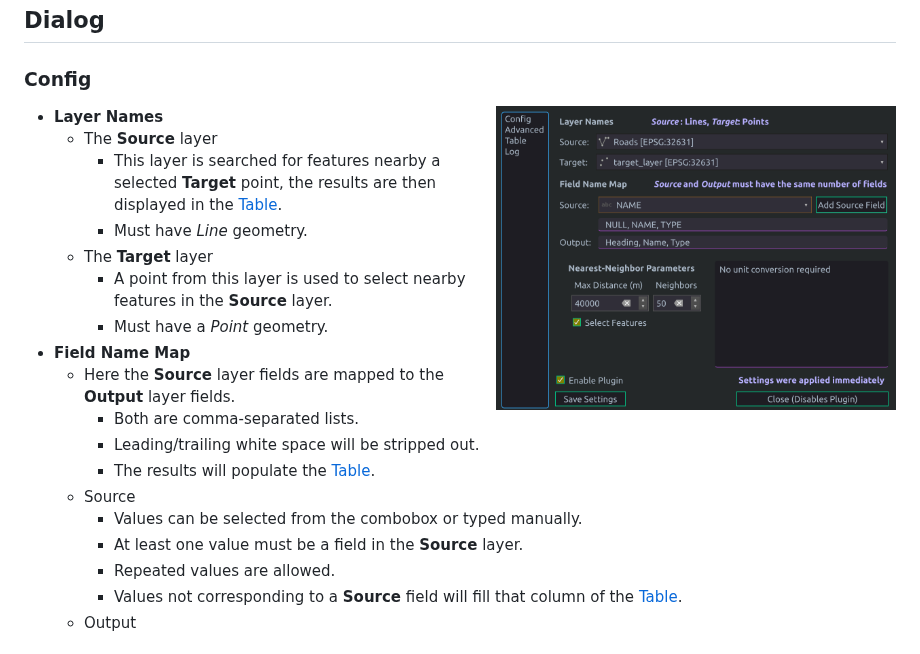
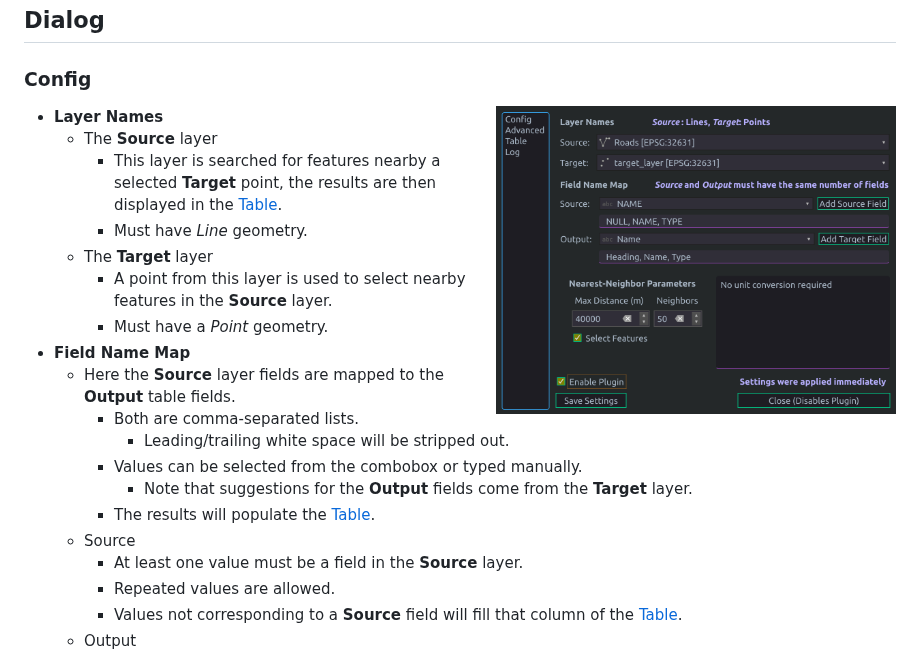
Before and after one commit to tetrakai1/GetFeats, a Markdown page: README.md, the part around the change. GitHub-like rendering; pictures changed too: img/readme/config_page.png.

Commit message:
Added combobox for choosing the output fields

```diff
--- a/README.md
+++ b/README.md
@@ -47,12 +47,13 @@ The plugin directory can be found from the QGIS menu bar:
          - A point from this layer is used to select nearby features in the **Source** layer.
          - Must have a *Point* geometry.
    - **Field Name Map**
-     - Here the **Source** layer fields are mapped to the **Output** layer fields.
+     - Here the **Source** layer fields are mapped to the **Output** table fields.
        - Both are comma-separated lists.
-       - Leading/trailing white space will be stripped out.
+         - Leading/trailing white space will be stripped out.
+       - Values can be selected from the combobox or typed manually.
+         - Note that suggestions for the **Output** fields come from the **Target** layer.
        - The results will populate the [Table](#output-table).
      - Source
-       - Values can be selected from the combobox or typed manually.
        - At least one value must be a field in the **Source** layer.
        - Repeated values are allowed.
        - Values not corresponding to a **Source** field will fill that column of the [Table](#output-table).
```
Also changed, not shown: 2 other files.
